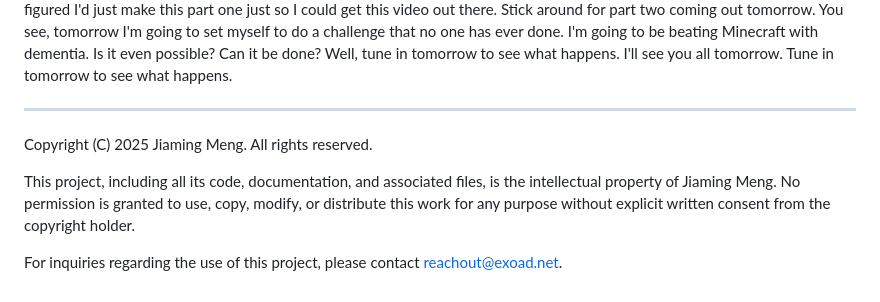
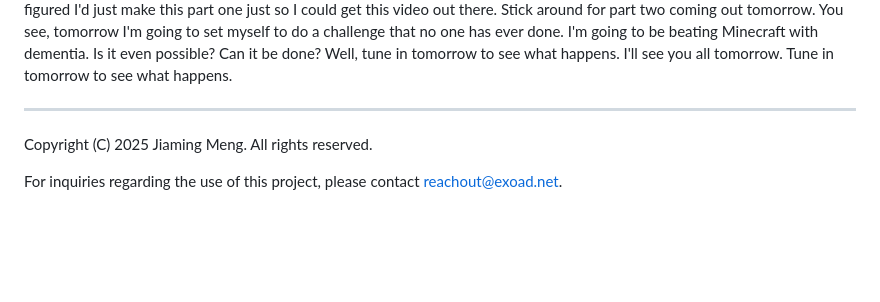
Before and after one commit to exoad/nukleon, a Markdown page: README.md, the part around the change. Rendered like a GitHub page; blank space fills up the shorter version.

```diff
--- a/README.md
+++ b/README.md
@@ -6,7 +6,4 @@ Today I set myself up to do a challenge that no one has ever beaten. Minecraft h
 
 Copyright (C) 2025 Jiaming Meng. All rights reserved.
 
-This project, including all its code, documentation, and associated files, is the intellectual property of Jiaming Meng.
-No permission is granted to use, copy, modify, or distribute this work for any purpose without explicit written consent from the copyright holder.
-
 For inquiries regarding the use of this project, please contact [reachout@exoad.net](mailto://reachout@exoad.net).
```
